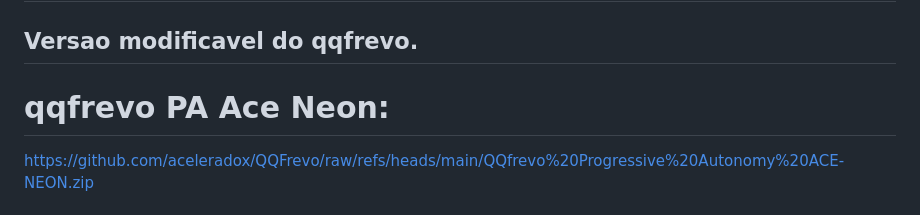
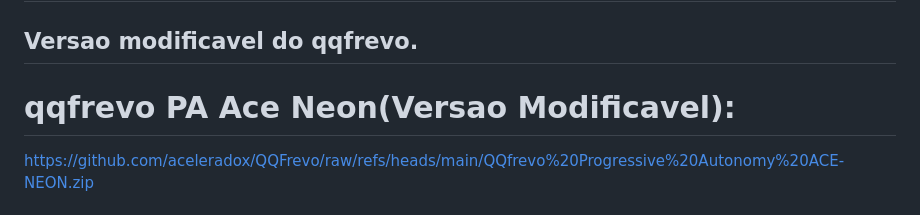
Before and after one commit to aceleradox/QQFrevo, a Markdown page: README.md, the part around the change. Drawn GitHub-style.

Commit message:
Update README with modified version details

```diff
--- a/README.md
+++ b/README.md
@@ -7,7 +7,7 @@ so digite no cmd: npm install electron
 ## https://github.com/aceleradox/QQFrevo-n15a
 # essa versao e baseada no QQfrevo autonomy
 ## Versao modificavel do qqfrevo.
-# qqfrevo PA Ace Neon:
+# qqfrevo PA Ace Neon(Versao Modificavel):
 https://github.com/aceleradox/QQFrevo/raw/refs/heads/main/QQfrevo%20Progressive%20Autonomy%20ACE-NEON.zip
 
 # Descrição:
```
